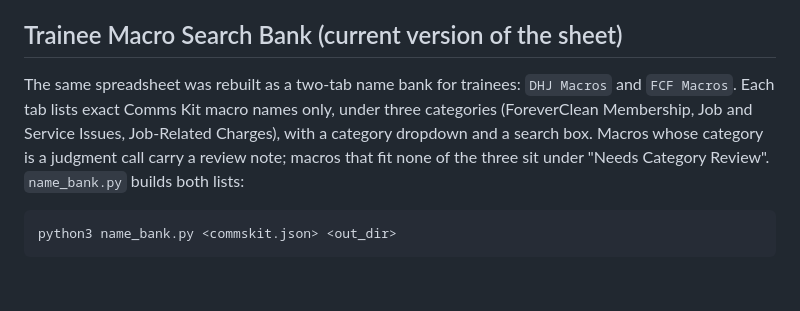
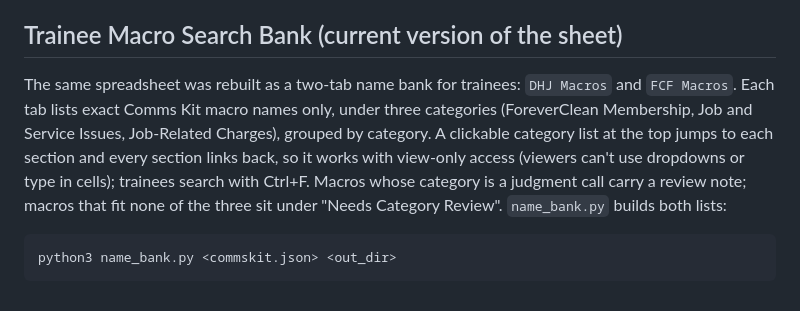
Before and after one commit to anjulimichelle/training, a Markdown page: macro-finder/README.md, the part around the change. GitHub-like rendering.

Commit message:
Describe the view-only category navigation on the trainee search bank tabs
Co-Authored-By: Claude Opus 5.5 <noreply@anthropic.com>
Claude-Session: https://claude.ai/code/session_01PJjsbV8rHRRrcQWK2sD2Sa

````diff
--- a/macro-finder/README.md
+++ b/macro-finder/README.md
@@ -51,7 +51,7 @@ To install Option A: open the sheet, go to Extensions › Apps Script, add `WebA
 
 ## Trainee Macro Search Bank (current version of the sheet)
 
-The same spreadsheet was rebuilt as a two-tab name bank for trainees: `DHJ Macros` and `FCF Macros`. Each tab lists exact Comms Kit macro names only, under three categories (ForeverClean Membership, Job and Service Issues, Job-Related Charges), with a category dropdown and a search box. Macros whose category is a judgment call carry a review note; macros that fit none of the three sit under "Needs Category Review". `name_bank.py` builds both lists:
+The same spreadsheet was rebuilt as a two-tab name bank for trainees: `DHJ Macros` and `FCF Macros`. Each tab lists exact Comms Kit macro names only, under three categories (ForeverClean Membership, Job and Service Issues, Job-Related Charges), grouped by category. A clickable category list at the top jumps to each section and every section links back, so it works with view-only access (viewers can't use dropdowns or type in cells); trainees search with Ctrl+F. Macros whose category is a judgment call carry a review note; macros that fit none of the three sit under "Needs Category Review". `name_bank.py` builds both lists:
 
 ```bash
 python3 name_bank.py <commskit.json> <out_dir>
````
